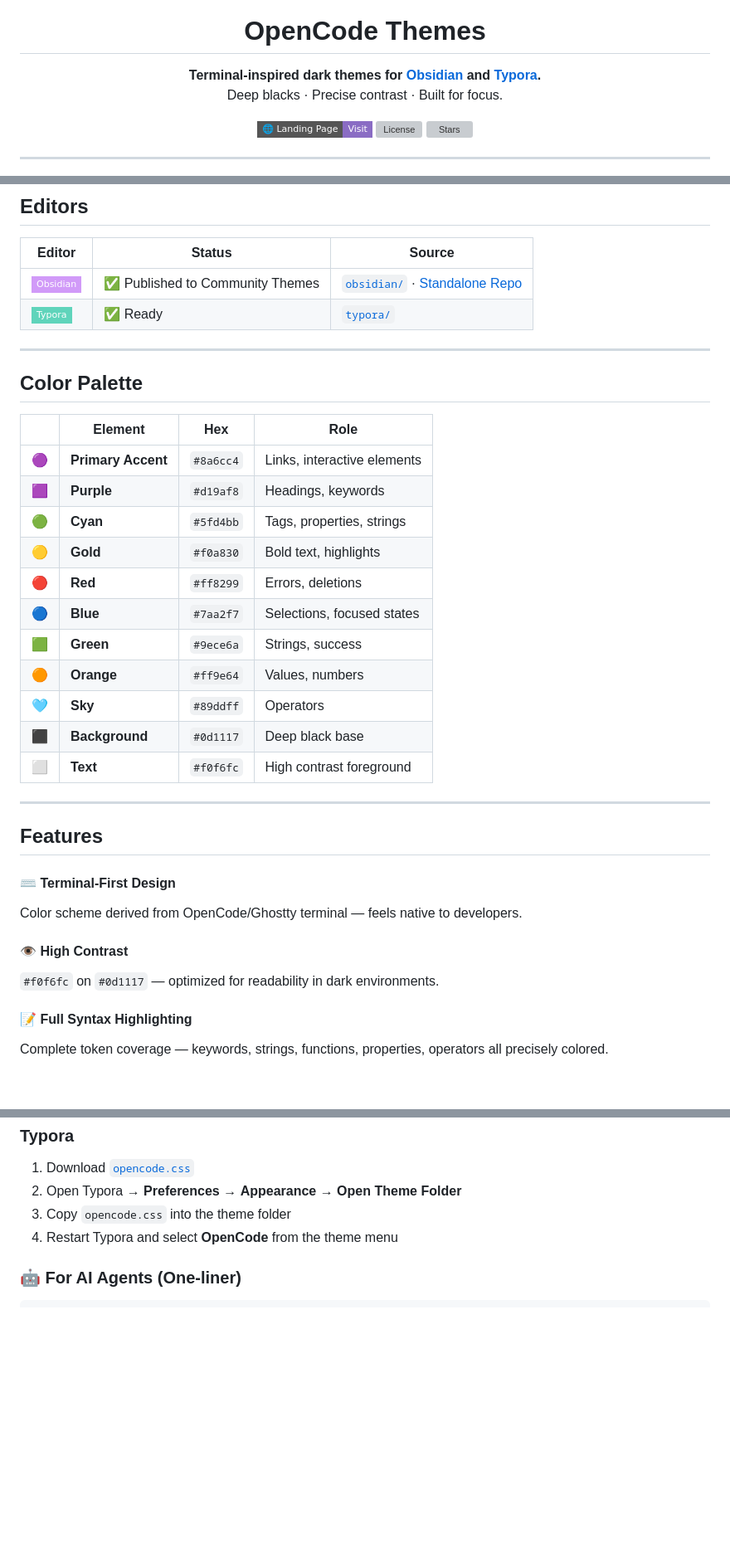
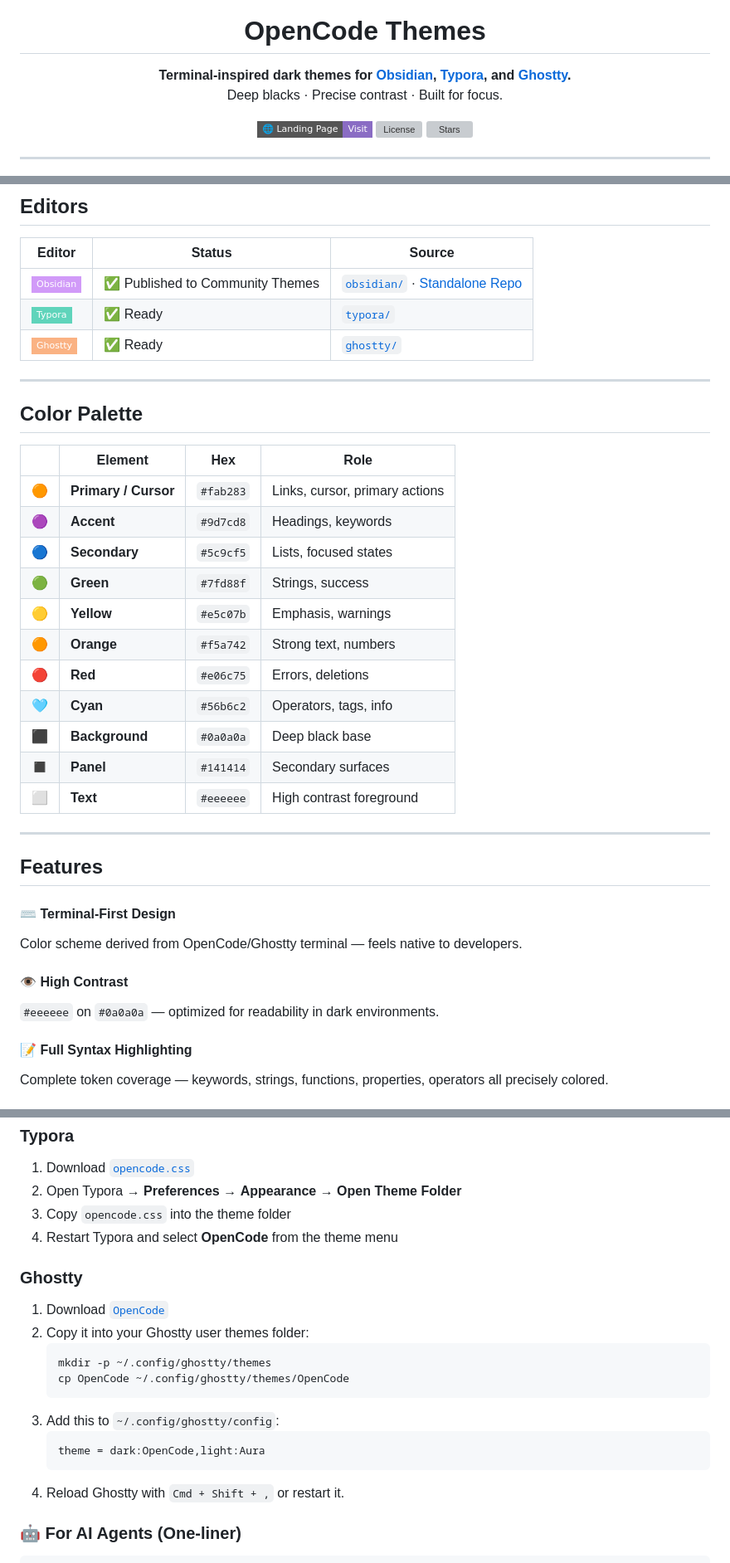
Before and after one commit to nxxxsooo/opencode-themes, a Markdown page: README.md, 3 parts joined by grey strips. Shown at 83% size. GitHub-like rendering; badges without logos; blank space fills up the shorter version; grey boxes are pictures that could not be loaded.

Commit message:
docs: document Ghostty theme support
Ultraworked with [Sisyphus](https://github.com/code-yeongyu/oh-my-openagent)

Co-authored-by: Sisyphus <clio-agent@sisyphuslabs.ai>

````diff
--- a/README.md
+++ b/README.md
@@ -5,7 +5,7 @@
 <h1 align="center">OpenCode Themes</h1>
 
 <p align="center">
-  <strong>Terminal-inspired dark themes for <a href="https://obsidian.md">Obsidian</a> and <a href="https://typora.io">Typora</a>.</strong><br/>
+  <strong>Terminal-inspired dark themes for <a href="https://obsidian.md">Obsidian</a>, <a href="https://typora.io">Typora</a>, and <a href="https://ghostty.org">Ghostty</a>.</strong><br/>
   Deep blacks · Precise contrast · Built for focus.
 </p>
 
@@ -31,6 +31,7 @@ OpenCode Themes bring the terminal to your writing tools — deep blacks, precis
 |--------|--------|--------|
 | <img src="https://img.shields.io/badge/Obsidian-d19af8?style=flat-square&logo=obsidian&logoColor=white" /> | ✅ Published to Community Themes | [`obsidian/`](obsidian/) · [Standalone Repo](https://github.com/nxxxsooo/obsidian-opencode-theme) |
 | <img src="https://img.shields.io/badge/Typora-5fd4bb?style=flat-square" /> | ✅ Ready | [`typora/`](typora/) |
+| <img src="https://img.shields.io/badge/Ghostty-fab283?style=flat-square" /> | ✅ Ready | [`ghostty/`](ghostty/) |
 
 ---
 
@@ -38,17 +39,17 @@ OpenCode Themes bring the terminal to your writing tools — deep blacks, precis
 
 | | Element | Hex | Role |
 |---|---------|-----|------|
-| 🟣 | **Primary Accent** | `#8a6cc4` | Links, interactive elements |
-| 🟪 | **Purple** | `#d19af8` | Headings, keywords |
-| 🟢 | **Cyan** | `#5fd4bb` | Tags, properties, strings |
-| 🟡 | **Gold** | `#f0a830` | Bold text, highlights |
-| 🔴 | **Red** | `#ff8299` | Errors, deletions |
-| 🔵 | **Blue** | `#7aa2f7` | Selections, focused states |
-| 🟩 | **Green** | `#9ece6a` | Strings, success |
-| 🟠 | **Orange** | `#ff9e64` | Values, numbers |
-| 🩵 | **Sky** | `#89ddff` | Operators |
-| ⬛ | **Background** | `#0d1117` | Deep black base |
-| ⬜ | **Text** | `#f0f6fc` | High contrast foreground |
+| 🟠 | **Primary / Cursor** | `#fab283` | Links, cursor, primary actions |
+| 🟣 | **Accent** | `#9d7cd8` | Headings, keywords |
+| 🔵 | **Secondary** | `#5c9cf5` | Lists, focused states |
+| 🟢 | **Green** | `#7fd88f` | Strings, success |
+| 🟡 | **Yellow** | `#e5c07b` | Emphasis, warnings |
+| 🟠 | **Orange** | `#f5a742` | Strong text, numbers |
+| 🔴 | **Red** | `#e06c75` | Errors, deletions |
+| 🩵 | **Cyan** | `#56b6c2` | Operators, tags, info |
+| ⬛ | **Background** | `#0a0a0a` | Deep black base |
+| ◼️ | **Panel** | `#141414` | Secondary surfaces |
+| ⬜ | **Text** | `#eeeeee` | High contrast foreground |
 
 ---
 
@@ -58,7 +59,7 @@ OpenCode Themes bring the terminal to your writing tools — deep blacks, precis
 Color scheme derived from OpenCode/Ghostty terminal — feels native to developers.
 
 #### 👁️ High Contrast
-`#f0f6fc` on `#0d1117` — optimized for readability in dark environments.
+`#eeeeee` on `#0a0a0a` — optimized for readability in dark environments.
 
 #### 📝 Full Syntax Highlighting
 Complete token coverage — keywords, strings, functions, properties, operators all precisely colored.
@@ -99,6 +100,20 @@ PingFang SC / Noto Sans SC for beautiful Chinese/Japanese/Korean text.
 3. Copy `opencode.css` into the theme folder
 4. Restart Typora and select **OpenCode** from the theme menu
 
+### Ghostty
+
+1. Download [`OpenCode`](ghostty/OpenCode)
+2. Copy it into your Ghostty user themes folder:
+   ```bash
+   mkdir -p ~/.config/ghostty/themes
+   cp OpenCode ~/.config/ghostty/themes/OpenCode
+   ```
+3. Add this to `~/.config/ghostty/config`:
+   ```conf
+   theme = dark:OpenCode,light:Aura
+   ```
+4. Reload Ghostty with `Cmd + Shift + ,` or restart it.
+
 ### 🤖 For AI Agents (One-liner)
 
 ```bash
````
Also changed, not shown: other parts of README.md (+10 -0 lines), AGENTS.md (added, +42 -0 lines).
